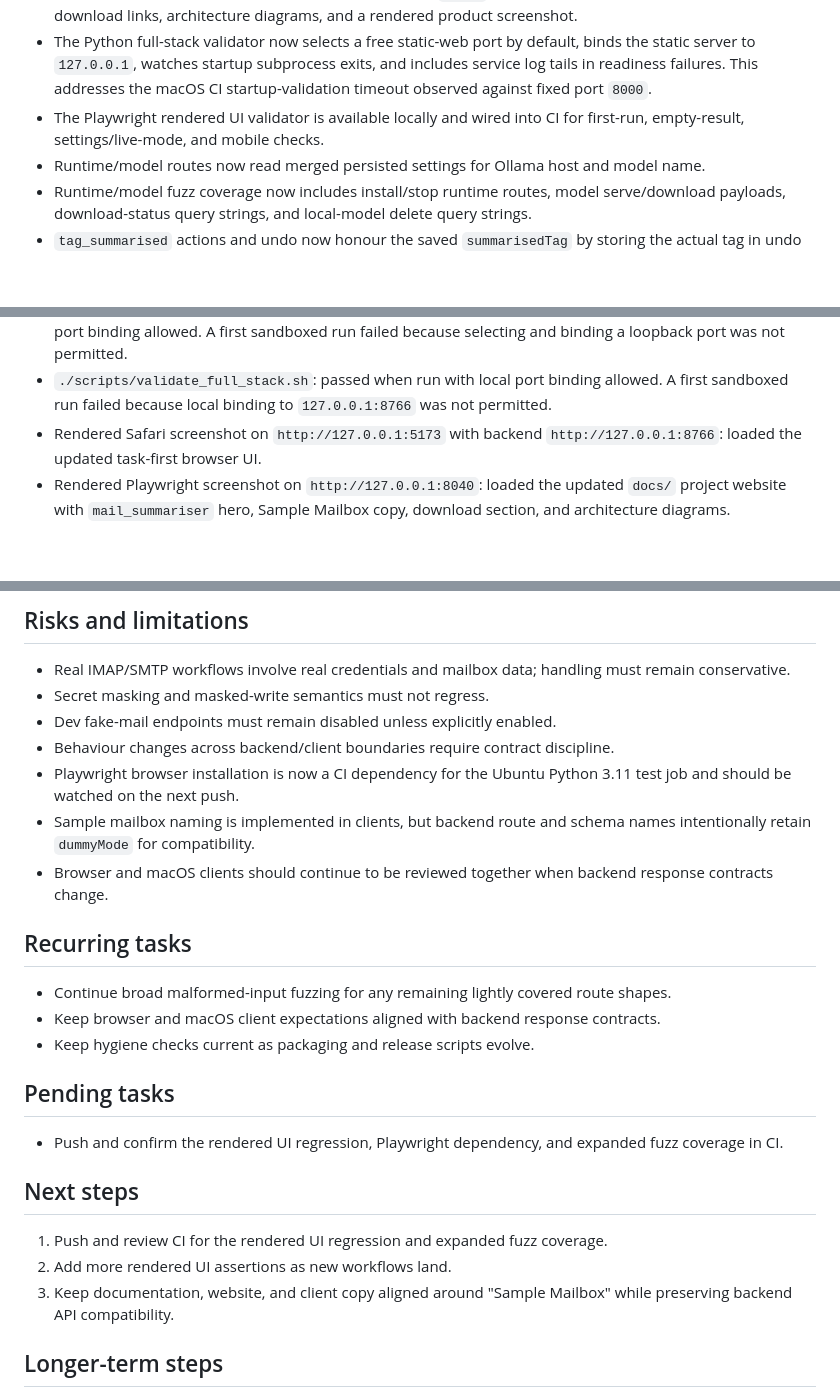
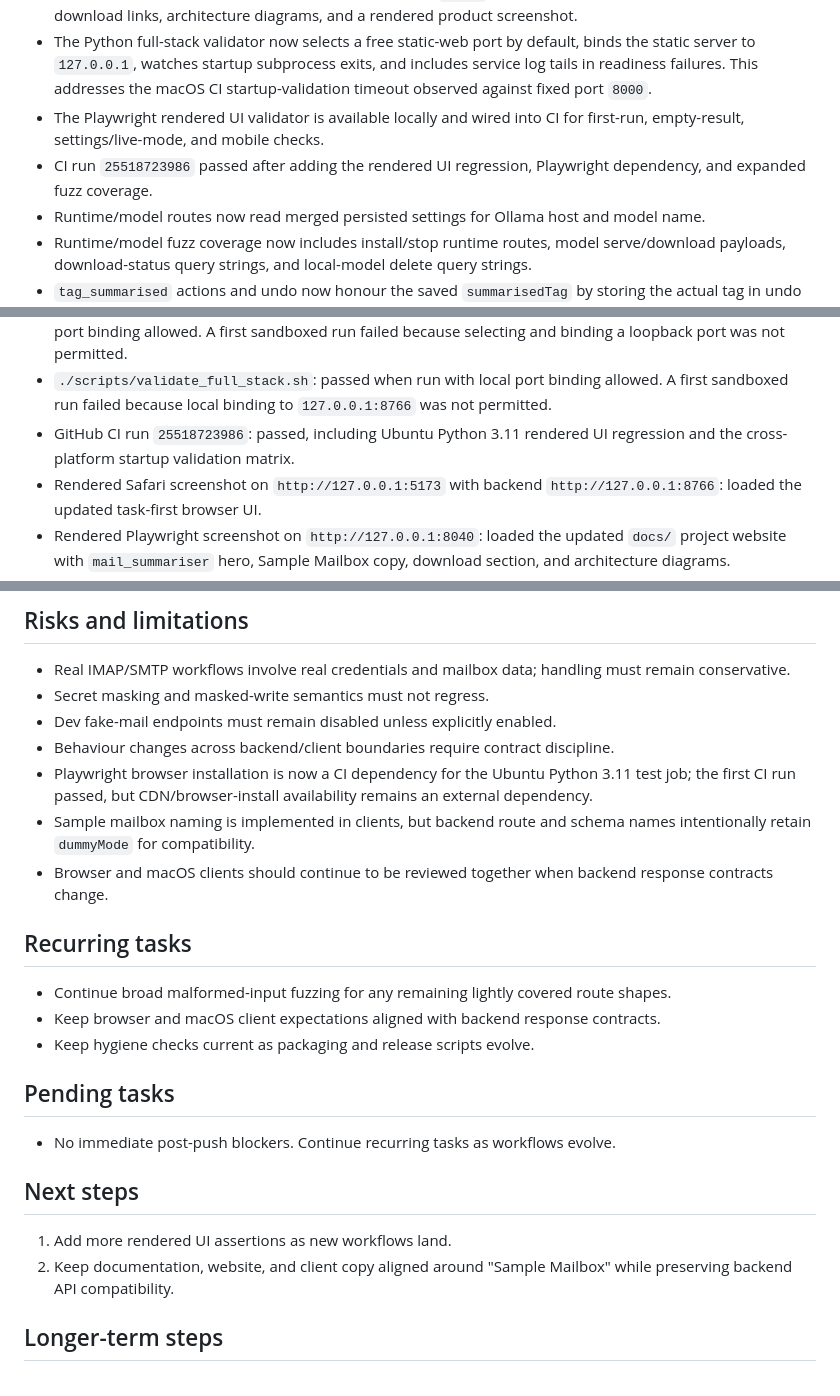
Before and after one commit to krahd/mail_summariser, a Markdown page: STATUS.md, 3 parts joined by grey strips. Rendered like a GitHub page; blank space fills up the shorter version.

Commit message:
Update status after rendered UI CI

```diff
--- a/STATUS.md
+++ b/STATUS.md
@@ -203,6 +203,7 @@ python scripts/validate_rendered_ui.py
 - The GitHub Pages website source has been restored in `docs/` with current Sample Mailbox positioning, download links, architecture diagrams, and a rendered product screenshot.
 - The Python full-stack validator now selects a free static-web port by default, binds the static server to `127.0.0.1`, watches startup subprocess exits, and includes service log tails in readiness failures. This addresses the macOS CI startup-validation timeout observed against fixed port `8000`.
 - The Playwright rendered UI validator is available locally and wired into CI for first-run, empty-result, settings/live-mode, and mobile checks.
+- CI run `25518723986` passed after adding the rendered UI regression, Playwright dependency, and expanded fuzz coverage.
 - Runtime/model routes now read merged persisted settings for Ollama host and model name.
 - Runtime/model fuzz coverage now includes install/stop runtime routes, model serve/download payloads, download-status query strings, and local-model delete query strings.
 - `tag_summarised` actions and undo now honour the saved `summarisedTag` by storing the actual tag in undo payloads.
@@ -229,6 +230,7 @@ Latest verification:
 - `backend/.venv/bin/python scripts/validate_rendered_ui.py`: passed with local port binding and Chromium launch allowed. Screenshots were written to `/var/folders/z_/872qmw6s5_d1qlyd3xdgsl5r0000gn/T/mail_summariser_rendered_ui/`.
 - `backend/.venv/bin/python scripts/validate_full_stack.py --attempts 5 --delay 0.5`: passed with local port binding allowed. A first sandboxed run failed because selecting and binding a loopback port was not permitted.
 - `./scripts/validate_full_stack.sh`: passed when run with local port binding allowed. A first sandboxed run failed because local binding to `127.0.0.1:8766` was not permitted.
+- GitHub CI run `25518723986`: passed, including Ubuntu Python 3.11 rendered UI regression and the cross-platform startup validation matrix.
 - Rendered Safari screenshot on `http://127.0.0.1:5173` with backend `http://127.0.0.1:8766`: loaded the updated task-first browser UI.
 - Rendered Playwright screenshot on `http://127.0.0.1:8040`: loaded the updated `docs/` project website with `mail_summariser` hero, Sample Mailbox copy, download section, and architecture diagrams.
 - API smoke on `POST /summaries` with the default unread sample-mail criteria returned two built-in sample messages.
@@ -245,7 +247,7 @@ Validation implications:
 - Secret masking and masked-write semantics must not regress.
 - Dev fake-mail endpoints must remain disabled unless explicitly enabled.
 - Behaviour changes across backend/client boundaries require contract discipline.
-- Playwright browser installation is now a CI dependency for the Ubuntu Python 3.11 test job and should be watched on the next push.
+- Playwright browser installation is now a CI dependency for the Ubuntu Python 3.11 test job; the first CI run passed, but CDN/browser-install availability remains an external dependency.
 - Sample mailbox naming is implemented in clients, but backend route and schema names intentionally retain `dummyMode` for compatibility.
 - Browser and macOS clients should continue to be reviewed together when backend response contracts change.
 
@@ -257,13 +259,12 @@ Validation implications:
 
 ## Pending tasks
 
-- Push and confirm the rendered UI regression, Playwright dependency, and expanded fuzz coverage in CI.
+- No immediate post-push blockers. Continue recurring tasks as workflows evolve.
 
 ## Next steps
 
-1. Push and review CI for the rendered UI regression and expanded fuzz coverage.
-2. Add more rendered UI assertions as new workflows land.
-3. Keep documentation, website, and client copy aligned around "Sample Mailbox" while preserving backend API compatibility.
+1. Add more rendered UI assertions as new workflows land.
+2. Keep documentation, website, and client copy aligned around "Sample Mailbox" while preserving backend API compatibility.
 
 ## Longer-term steps
 
```
Also changed, not shown: other parts of STATUS.md (+2 -2 lines).
